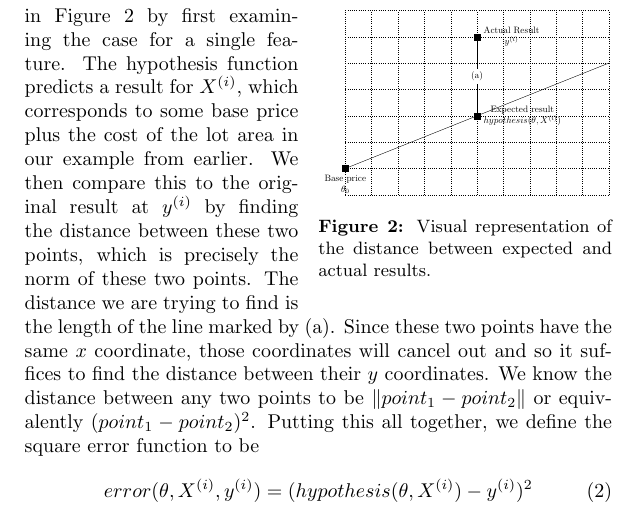
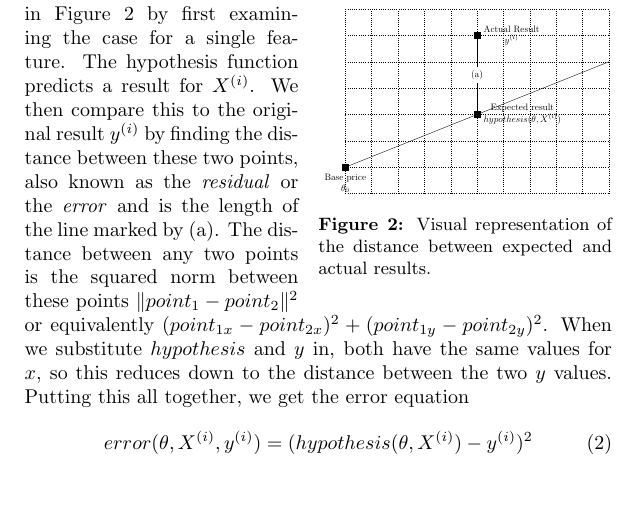
Before and after one commit to zachross015/MLNotes, a LaTeX book (linearregression.tex): part of page 3 of 4, cut so that both start at the same text, the shorter picture padded with empty space. Compiled offline with pdfLaTeX.

Commit message:
Rephrased the norm section

```diff
--- a/linearregression.tex
+++ b/linearregression.tex
@@ -154,16 +154,15 @@ off our prediction was from the result.
 \end{wrapfigure}
 
 We see how this is found in Figure \ref{fg:err} by first examining the case for
-a single feature. The hypothesis function predicts a result for $X^{(i)}$, which
-corresponds to some base price plus the cost of the lot area in our example from
-earlier. We then compare this to the original result at $y^{(i)}$ by finding the
-distance between these two points, which is precisely the norm of these two
-points. The distance we are trying to find is the length of the line marked by
-(a). Since these two points have the same $x$ coordinate, those coordinates will
-cancel out and so it suffices to find the distance between their $y$
-coordinates. We know the distance between any two points to be $\| point_1 -
-point_2 \|$ or equivalently $(point_1 - point_2)^2$.  Putting this all together,
-we define the square error function to be
+a single feature. The hypothesis function predicts a result for $X^{(i)}$. We
+then compare this to the original result $y^{(i)}$ by finding the distance
+between these two points, also known as the \emph{residual} or the \emph{error}
+and is the length of the line marked by (a). The distance between any two points
+is the squared norm between these points $\| point_1 - point_2 \|^2$ or
+equivalently $(point_{1x}-point_{2x})^2 + (point_{1y}-point_{2y})^2$. When we
+substitute $hypothesis$ and $y$ in, both have the same values for $x$, so this
+reduces down to the distance between the two $y$ values. Putting this all
+together, we get the error equation
 \begin{equation}
     error(\theta, X^{(i)}, y^{(i)}) = (hypothesis(\theta, X^{(i)}) - y^{(i)})^2
 \end{equation}
```
